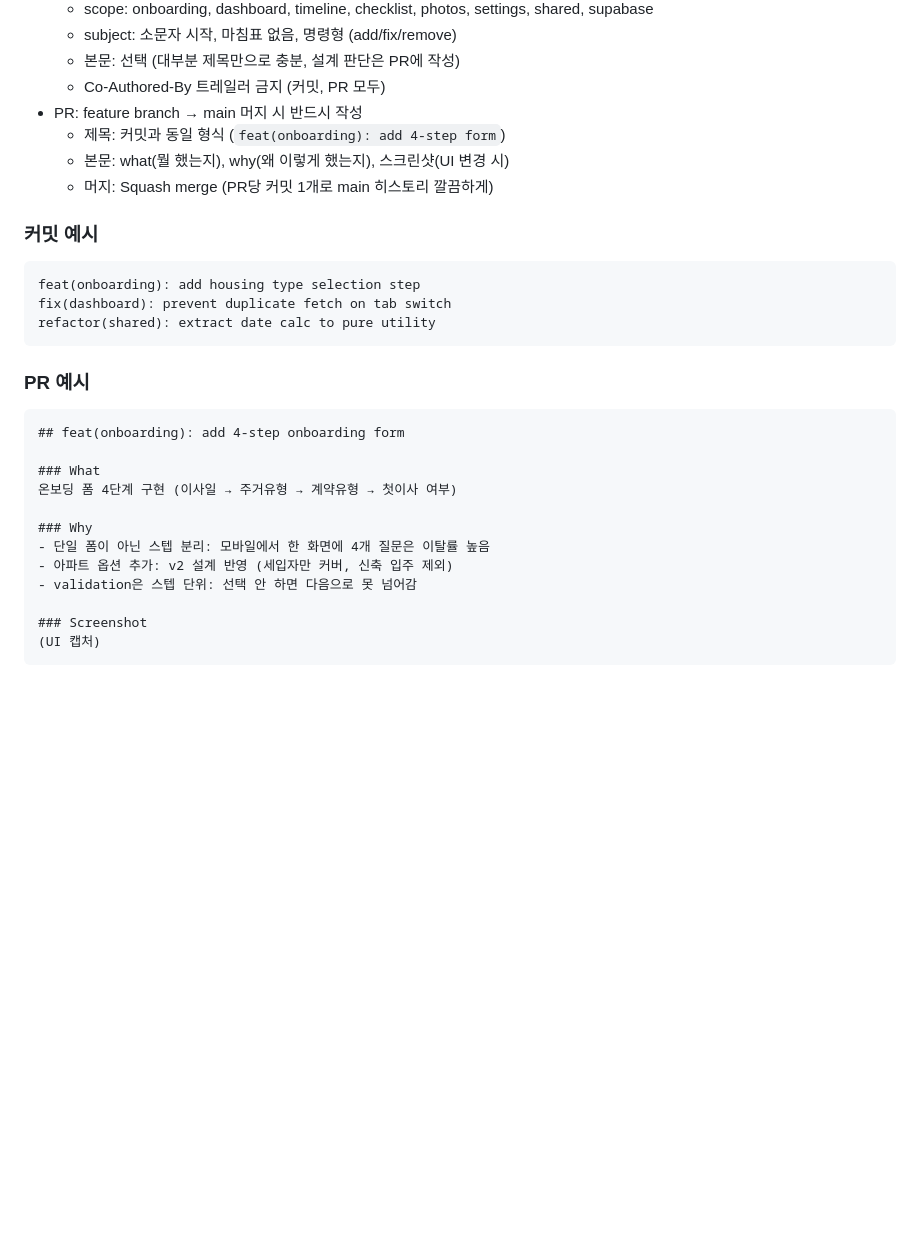
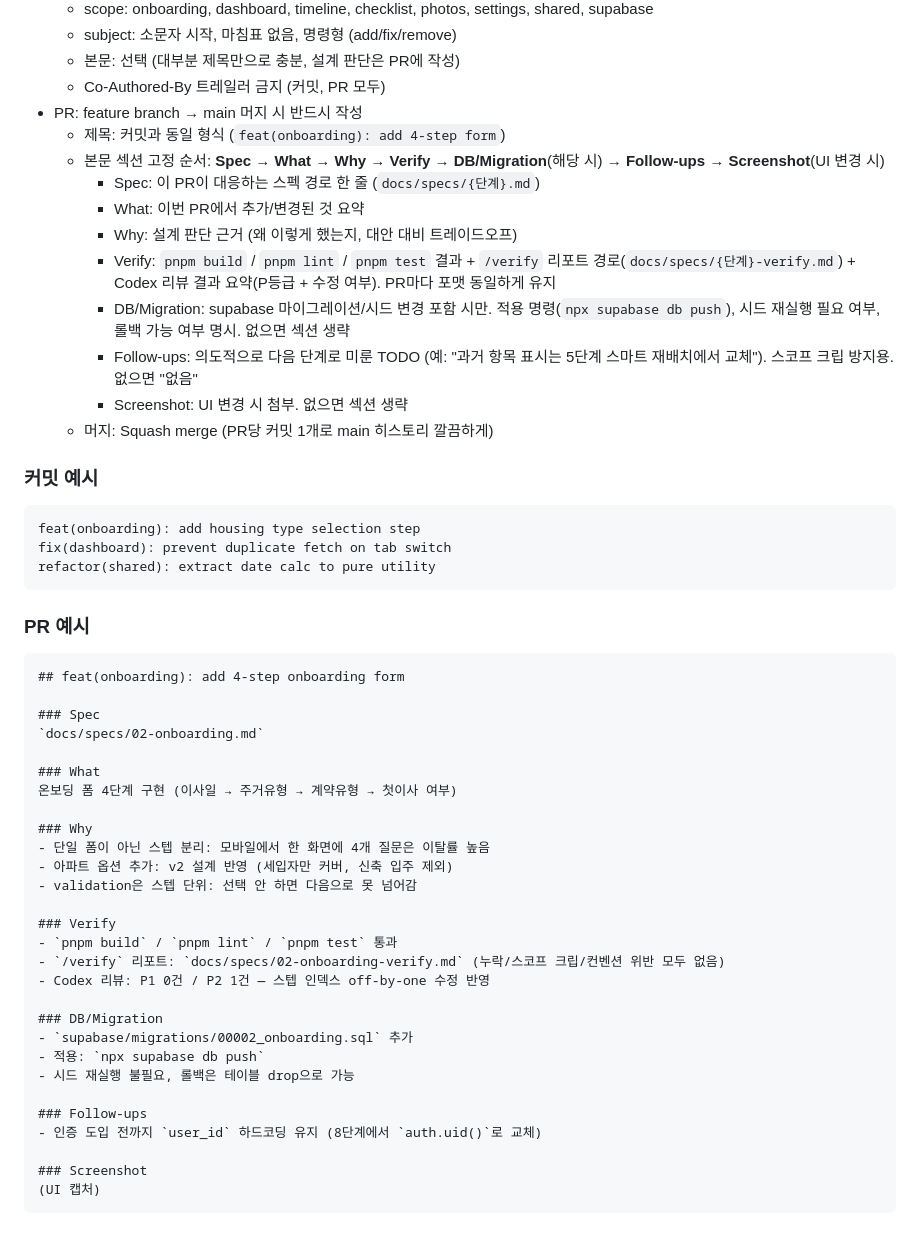
Before and after one commit to seomsoo/isakok, a Markdown page: CLAUDE.md, the part around the change. GitHub-like rendering; blank space fills up the shorter version.

Commit message:
docs: expand pr template with spec, verify, migration and follow-ups

````diff
--- a/CLAUDE.md
+++ b/CLAUDE.md
@@ -66,7 +66,14 @@ docs/              ← 기획 문서, 단계별 스펙 (SDD)
   - Co-Authored-By 트레일러 금지 (커밋, PR 모두)
 - PR: feature branch → main 머지 시 반드시 작성
   - 제목: 커밋과 동일 형식 (`feat(onboarding): add 4-step form`)
-  - 본문: what(뭘 했는지), why(왜 이렇게 했는지), 스크린샷(UI 변경 시)
+  - 본문 섹션 고정 순서: **Spec** → **What** → **Why** → **Verify** → **DB/Migration**(해당 시) → **Follow-ups** → **Screenshot**(UI 변경 시)
+    - Spec: 이 PR이 대응하는 스펙 경로 한 줄 (`docs/specs/{단계}.md`)
+    - What: 이번 PR에서 추가/변경된 것 요약
+    - Why: 설계 판단 근거 (왜 이렇게 했는지, 대안 대비 트레이드오프)
+    - Verify: `pnpm build` / `pnpm lint` / `pnpm test` 결과 + `/verify` 리포트 경로(`docs/specs/{단계}-verify.md`) + Codex 리뷰 결과 요약(P등급 + 수정 여부). PR마다 포맷 동일하게 유지
+    - DB/Migration: supabase 마이그레이션/시드 변경 포함 시만. 적용 명령(`npx supabase db push`), 시드 재실행 필요 여부, 롤백 가능 여부 명시. 없으면 섹션 생략
+    - Follow-ups: 의도적으로 다음 단계로 미룬 TODO (예: "과거 항목 표시는 5단계 스마트 재배치에서 교체"). 스코프 크립 방지용. 없으면 "없음"
+    - Screenshot: UI 변경 시 첨부. 없으면 섹션 생략
   - 머지: Squash merge (PR당 커밋 1개로 main 히스토리 깔끔하게)
 
 ### 커밋 예시
@@ -82,6 +89,9 @@ refactor(shared): extract date calc to pure utility
 ```
 ## feat(onboarding): add 4-step onboarding form
 
+### Spec
+`docs/specs/02-onboarding.md`
+
 ### What
 온보딩 폼 4단계 구현 (이사일 → 주거유형 → 계약유형 → 첫이사 여부)
 
@@ -89,6 +99,19 @@ refactor(shared): extract date calc to pure utility
 - 단일 폼이 아닌 스텝 분리: 모바일에서 한 화면에 4개 질문은 이탈률 높음
 - 아파트 옵션 추가: v2 설계 반영 (세입자만 커버, 신축 입주 제외)
 - validation은 스텝 단위: 선택 안 하면 다음으로 못 넘어감
+
+### Verify
+- `pnpm build` / `pnpm lint` / `pnpm test` 통과
+- `/verify` 리포트: `docs/specs/02-onboarding-verify.md` (누락/스코프 크립/컨벤션 위반 모두 없음)
+- Codex 리뷰: P1 0건 / P2 1건 — 스텝 인덱스 off-by-one 수정 반영
+
+### DB/Migration
+- `supabase/migrations/00002_onboarding.sql` 추가
+- 적용: `npx supabase db push`
+- 시드 재실행 불필요, 롤백은 테이블 drop으로 가능
+
+### Follow-ups
+- 인증 도입 전까지 `user_id` 하드코딩 유지 (8단계에서 `auth.uid()`로 교체)
 
 ### Screenshot
 (UI 캡처)
````
